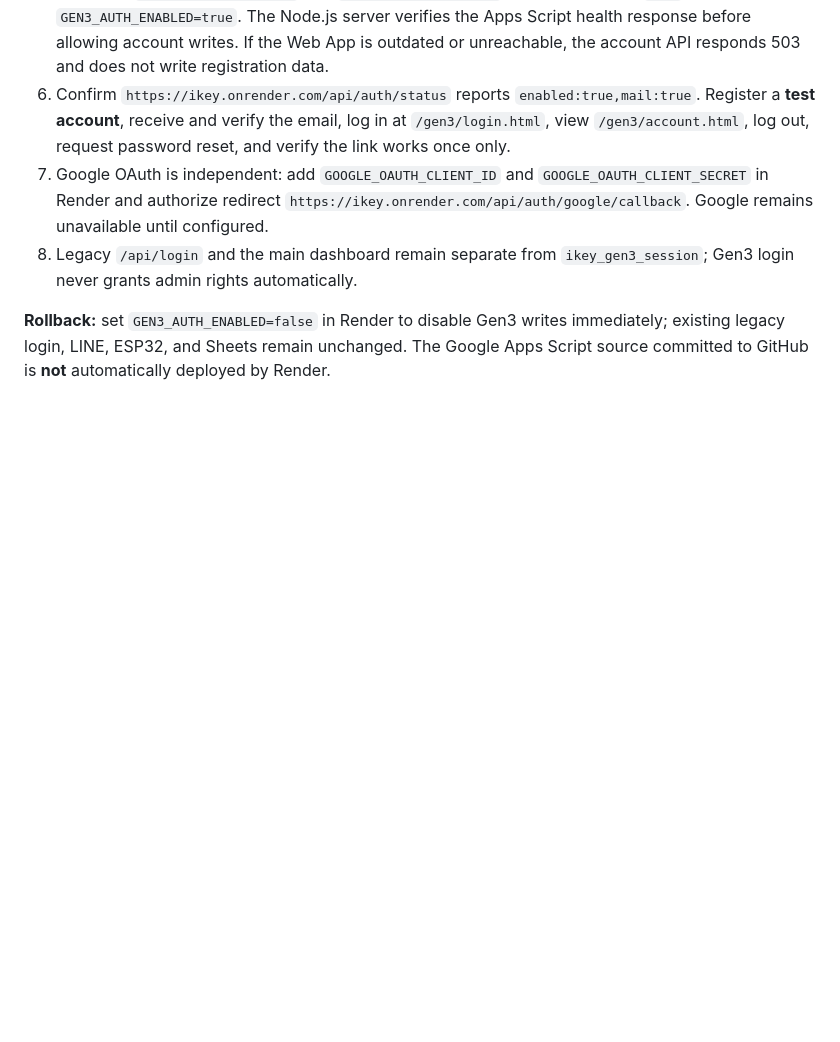
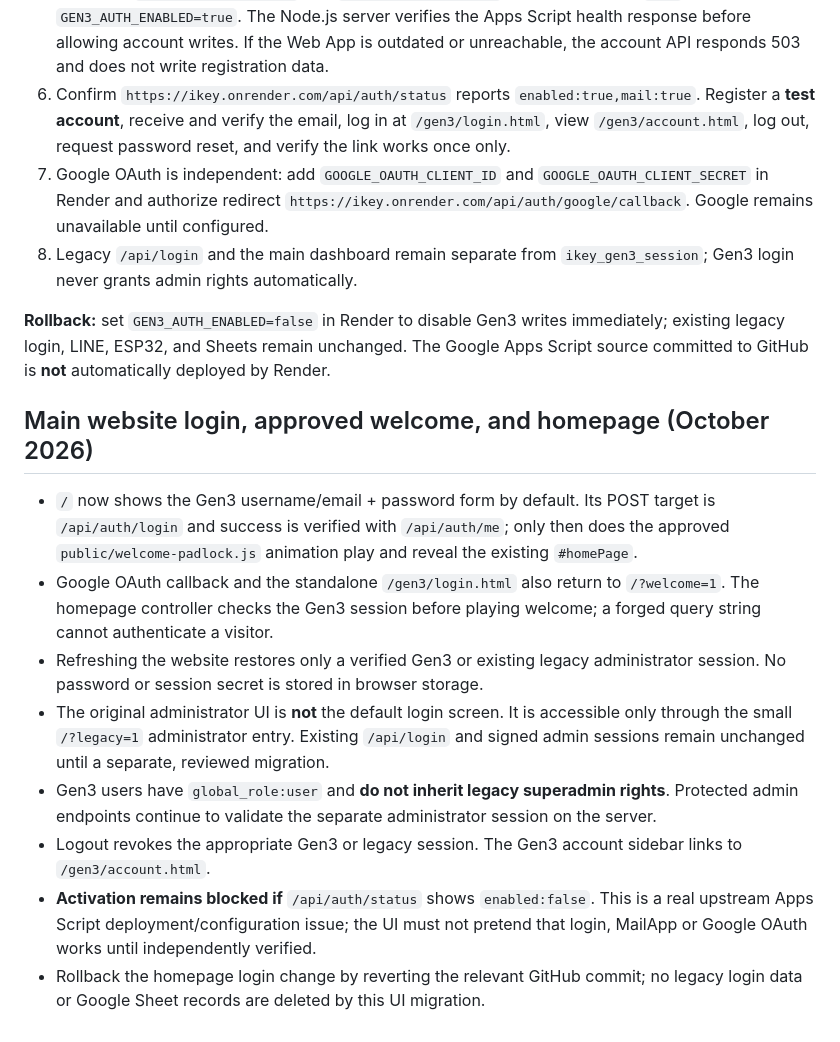
Before and after one commit to ikeysever/ikey, a Markdown page: gen3-auth/DEPLOYMENT.md, the part around the change. Rendered like a GitHub page; blank space fills up the shorter version.

Commit message:
docs(gen3): record primary login migration, animation, admin fallback and activation gate

```diff
--- a/gen3-auth/DEPLOYMENT.md
+++ b/gen3-auth/DEPLOYMENT.md
@@ -67,3 +67,14 @@ Consent screen must be configured/published appropriately; verify user eligibili
 8. Legacy `/api/login` and the main dashboard remain separate from `ikey_gen3_session`; Gen3 login never grants admin rights automatically.
 
 **Rollback:** set `GEN3_AUTH_ENABLED=false` in Render to disable Gen3 writes immediately; existing legacy login, LINE, ESP32, and Sheets remain unchanged. The Google Apps Script source committed to GitHub is **not** automatically deployed by Render.
+
+## Main website login, approved welcome, and homepage (October 2026)
+
+- `/` now shows the Gen3 username/email + password form by default. Its POST target is `/api/auth/login` and success is verified with `/api/auth/me`; only then does the approved `public/welcome-padlock.js` animation play and reveal the existing `#homePage`.
+- Google OAuth callback and the standalone `/gen3/login.html` also return to `/?welcome=1`. The homepage controller checks the Gen3 session before playing welcome; a forged query string cannot authenticate a visitor.
+- Refreshing the website restores only a verified Gen3 or existing legacy administrator session. No password or session secret is stored in browser storage.
+- The original administrator UI is **not** the default login screen. It is accessible only through the small `/?legacy=1` administrator entry. Existing `/api/login` and signed admin sessions remain unchanged until a separate, reviewed migration.
+- Gen3 users have `global_role:user` and **do not inherit legacy superadmin rights**. Protected admin endpoints continue to validate the separate administrator session on the server.
+- Logout revokes the appropriate Gen3 or legacy session. The Gen3 account sidebar links to `/gen3/account.html`.
+- **Activation remains blocked if** `/api/auth/status` shows `enabled:false`. This is a real upstream Apps Script deployment/configuration issue; the UI must not pretend that login, MailApp or Google OAuth works until independently verified.
+- Rollback the homepage login change by reverting the relevant GitHub commit; no legacy login data or Google Sheet records are deleted by this UI migration.
```
